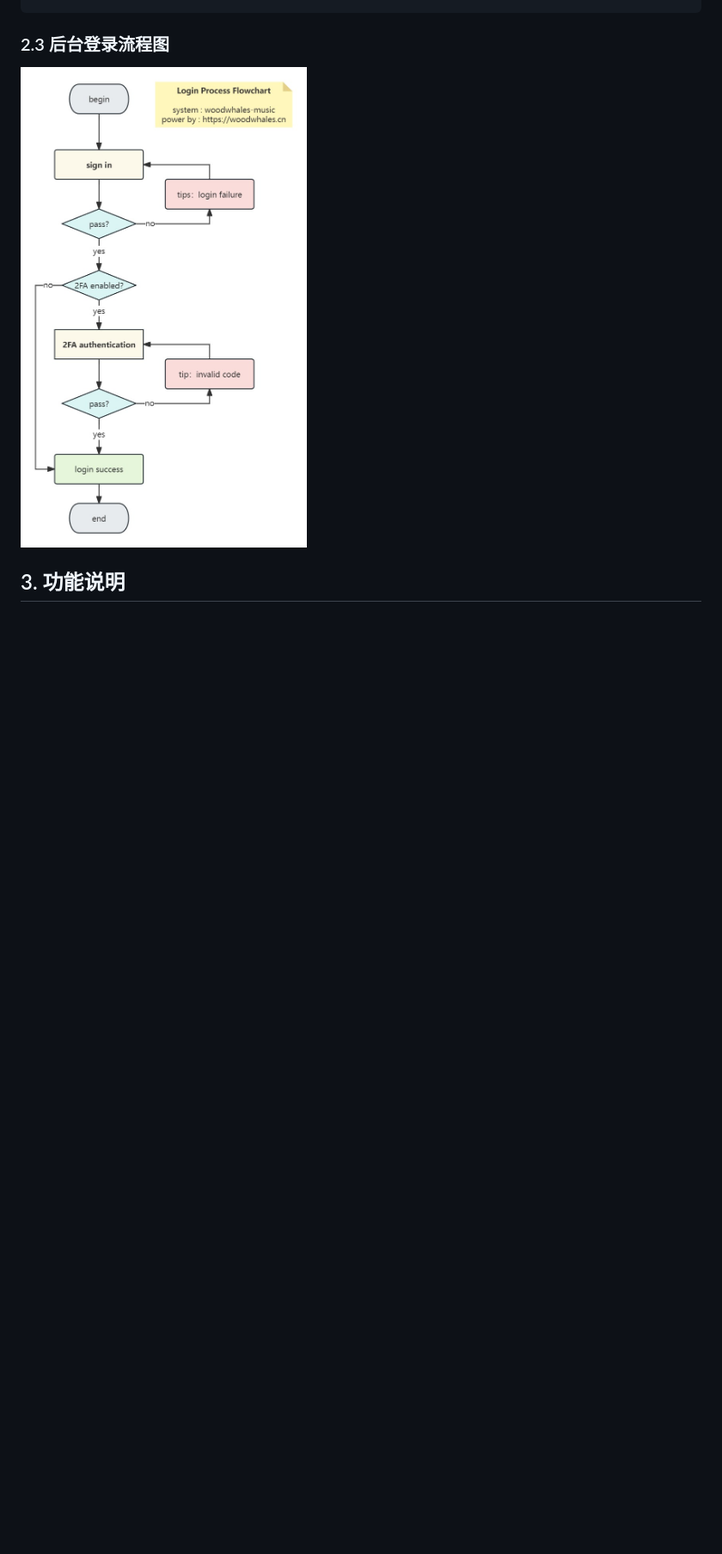
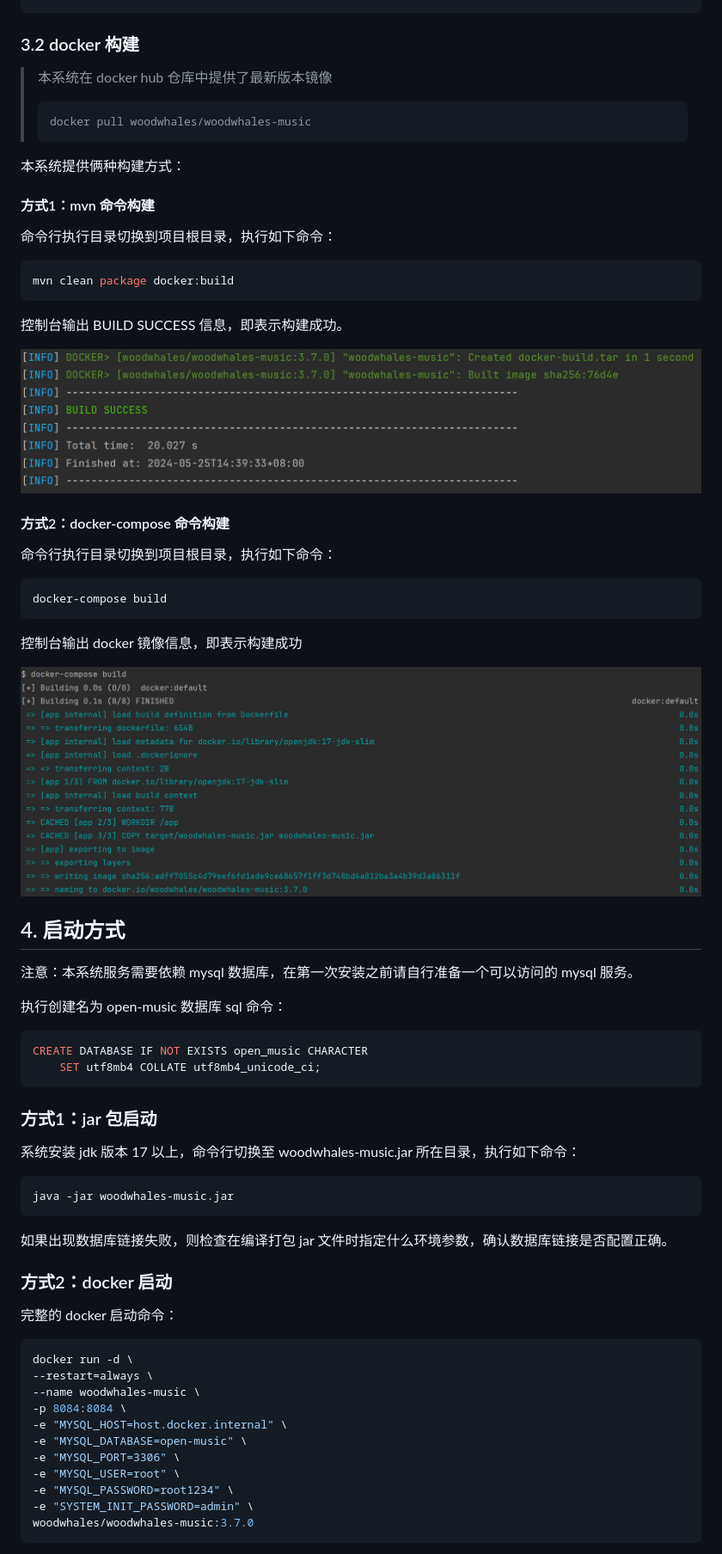
Before and after one commit to woodwhales/woodwhales-music, a Markdown page: README.md, the part around the change printed below. Shown: that part at 86% size. Drawn GitHub-style; pictures changed too: doc/images/build-with-docker-compose.png (added), doc/images/build-with-maven.png (added); blank space fills up the shorter version.

Commit message:
update docker file and readme.md

````diff
--- a/README.md
+++ b/README.md
@@ -240,8 +248,76 @@ mvn clean install -Pdev
 </profiles>
 ```
 
-### 2.3 后台登录流程图
+### 3.2 docker 构建
 
-![](doc/images/Admin-Login-Process-Flowchart.jpg)
+> 本系统在 docker hub 仓库中提供了最新版本镜像
+>
+> ```shell
+> docker pull woodwhales/woodwhales-music
+> ```
 
-## 3. 功能说明
+本系统提供俩种构建方式：
+
+#### 方式1：mvn 命令构建
+
+命令行执行目录切换到项目根目录，执行如下命令：
+
+```shell
+mvn clean package docker:build
+```
+
+控制台输出 BUILD SUCCESS 信息，即表示构建成功。
+
+![](doc/images/build-with-maven.png)
+
+#### 方式2：docker-compose 命令构建
+
+命令行执行目录切换到项目根目录，执行如下命令：
+
+```shell
+docker-compose build
+```
+
+控制台输出 docker 镜像信息，即表示构建成功
+
+![](doc/images/build-with-docker-compose.png)
+
+## 4. 启动方式
+
+注意：本系统服务需要依赖 mysql 数据库，在第一次安装之前请自行准备一个可以访问的 mysql 服务。
+
+执行创建名为 open-music 数据库 sql 命令：
+
+```sql
+CREATE DATABASE IF NOT EXISTS open_music CHARACTER
+	SET utf8mb4 COLLATE utf8mb4_unicode_ci;
+```
+
+### 方式1：jar 包启动
+
+系统安装 jdk 版本 17 以上，命令行切换至 woodwhales-music.jar 所在目录，执行如下命令：
+
+```shell
+java -jar woodwhales-music.jar
+```
+
+如果出现数据库链接失败，则检查在编译打包 jar 文件时指定什么环境参数，确认数据库链接是否配置正确。
+
+### 方式2：docker 启动
+
+完整的 docker 启动命令：
+
+```shell
+docker run -d \
+--restart=always \
+--name woodwhales-music \
+-p 8084:8084 \
+-e "MYSQL_HOST=host.docker.internal" \
+-e "MYSQL_DATABASE=open-music" \
+-e "MYSQL_PORT=3306" \
+-e "MYSQL_USER=root" \
+-e "MYSQL_PASSWORD=root1234" \
+-e "SYSTEM_INIT_PASSWORD=admin" \
+woodwhales/woodwhales-music:3.7.0
+```
+
````
Also changed, not shown: other parts of README.md (+25 -4 lines), 3 other files.
